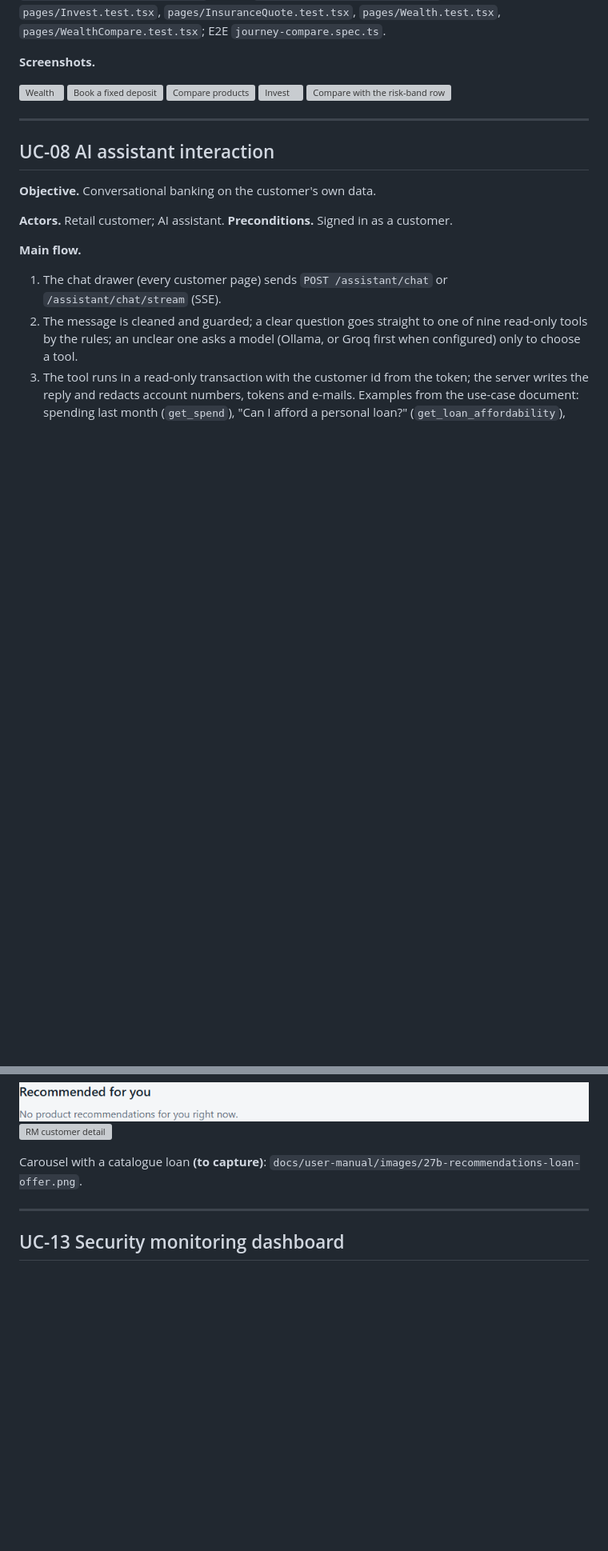
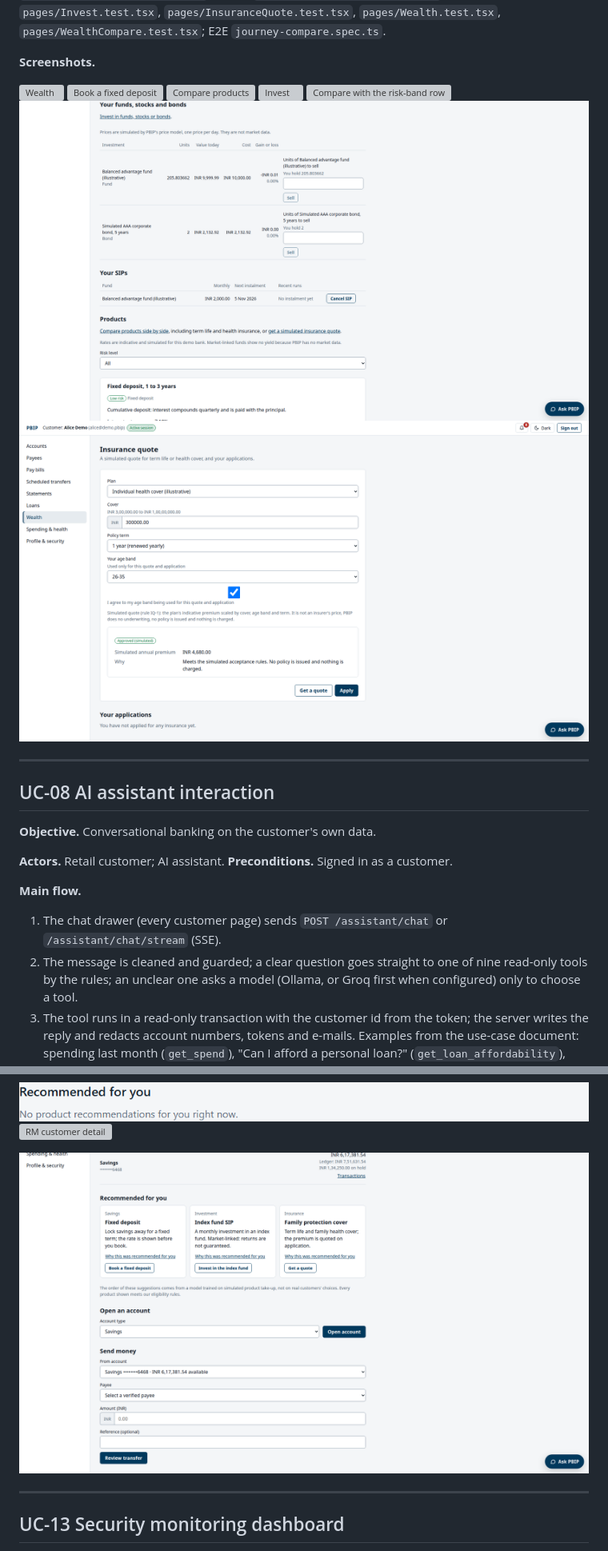
Before and after one commit to rachitst/pbip, a Markdown page: docs/requirements/use-cases.md, 2 parts joined by grey strips. Shown at 80% size. Rendered like a GitHub page; pictures changed too: docs/user-manual/images/23c-wealth-holdings.png (added), docs/user-manual/images/23d-insurance-apply.png (added), docs/user-manual/images/27b-recommendations-card-actions.png (added); blank space fills up the shorter version; grey boxes are pictures that could not be loaded.

Commit message:
docs(manual): the remaining v1.1.0 stills (holdings, SIPs, insurance quote, card actions, assistant)

```diff
--- a/docs/requirements/use-cases.md
+++ b/docs/requirements/use-cases.md
@@ -311,6 +311,8 @@ simulated and labelled so on every screen and response.
 ![Compare products](../user-manual/images/26-compare.png)
 ![Invest](../user-manual/images/23b-wealth-invest.png)
 ![Compare with the risk-band row](../user-manual/images/26b-compare-suitability.png)
+![Holdings with Sell, and Your SIPs](../user-manual/images/23c-wealth-holdings.png)
+![Insurance quote](../user-manual/images/23d-insurance-apply.png)
 
 ---
 
@@ -503,7 +506,7 @@ Vitest `pages/AnalyticsConsentSection.test.tsx`, `telemetry/tracker.test.ts`, `t
 ![Recommendations](../user-manual/images/27-recommendations.png)
 ![RM customer detail](../user-manual/images/61-rm-customer-flyout.png)
 
-Carousel with a catalogue loan **(to capture)**: `docs/user-manual/images/27b-recommendations-loan-offer.png`.
+![Recommended for you, with each card's action](../user-manual/images/27b-recommendations-card-actions.png)
 
 ---
 
```
Also changed, not shown: other parts of docs/requirements/use-cases.md (+7 -12 lines), docs/requirements/traceability.md (+2 -2 lines), docs/user-manual/customer-guide.md (+6 -4 lines), docs/user-manual/images/23e-fund-sip.png (added), docs/user-manual/images/28b-assistant-insurance.png (added).
